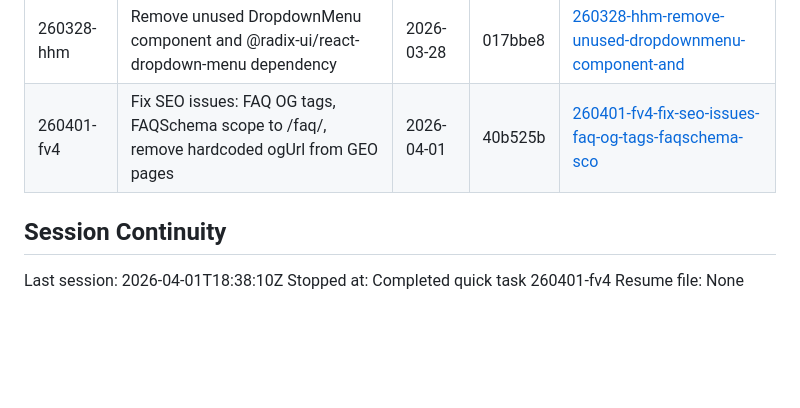
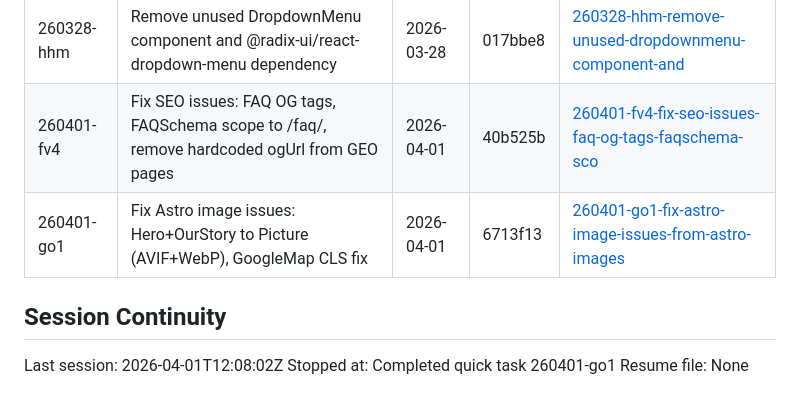
Before and after one commit to sukhjitsingh/spice-grill-bar-web, a Markdown page: .planning/STATE.md, the part around the change. GitHub-like rendering; blank space fills up the shorter version.

Commit message:
docs(quick-260401-go1): Complete fix-astro-image-issues-from-astro-images quick task
- Upgraded Hero.astro and OurStorySection.astro to Picture component (AVIF+WebP)
- Fixed GoogleMap preview img CLS with explicit width/height/decoding

```diff
--- a/.planning/STATE.md
+++ b/.planning/STATE.md
@@ -75,9 +75,10 @@ None.
 | 260328-i73 | Restore hero tagline 'The Soul of Punjab' and subtitle | 2026-03-28 | f6f953d | [260328-i73-preserve-hero-section-tagline-and-subtit](./quick/260328-i73-preserve-hero-section-tagline-and-subtit/) |
 | 260328-hhm | Remove unused DropdownMenu component and @radix-ui/react-dropdown-menu dependency | 2026-03-28 | 017bbe8 | [260328-hhm-remove-unused-dropdownmenu-component-and](./quick/260328-hhm-remove-unused-dropdownmenu-component-and/) |
 | 260401-fv4 | Fix SEO issues: FAQ OG tags, FAQSchema scope to /faq/, remove hardcoded ogUrl from GEO pages | 2026-04-01 | 40b525b | [260401-fv4-fix-seo-issues-faq-og-tags-faqschema-sco](./quick/260401-fv4-fix-seo-issues-faq-og-tags-faqschema-sco/) |
+| 260401-go1 | Fix Astro image issues: Hero+OurStory to Picture (AVIF+WebP), GoogleMap CLS fix | 2026-04-01 | 6713f13 | [260401-go1-fix-astro-image-issues-from-astro-images](./quick/260401-go1-fix-astro-image-issues-from-astro-images/) |
 
 ## Session Continuity
 
-Last session: 2026-04-01T18:38:10Z
-Stopped at: Completed quick task 260401-fv4
+Last session: 2026-04-01T12:08:02Z
+Stopped at: Completed quick task 260401-go1
 Resume file: None
```
Also changed, not shown: 1 other file.
